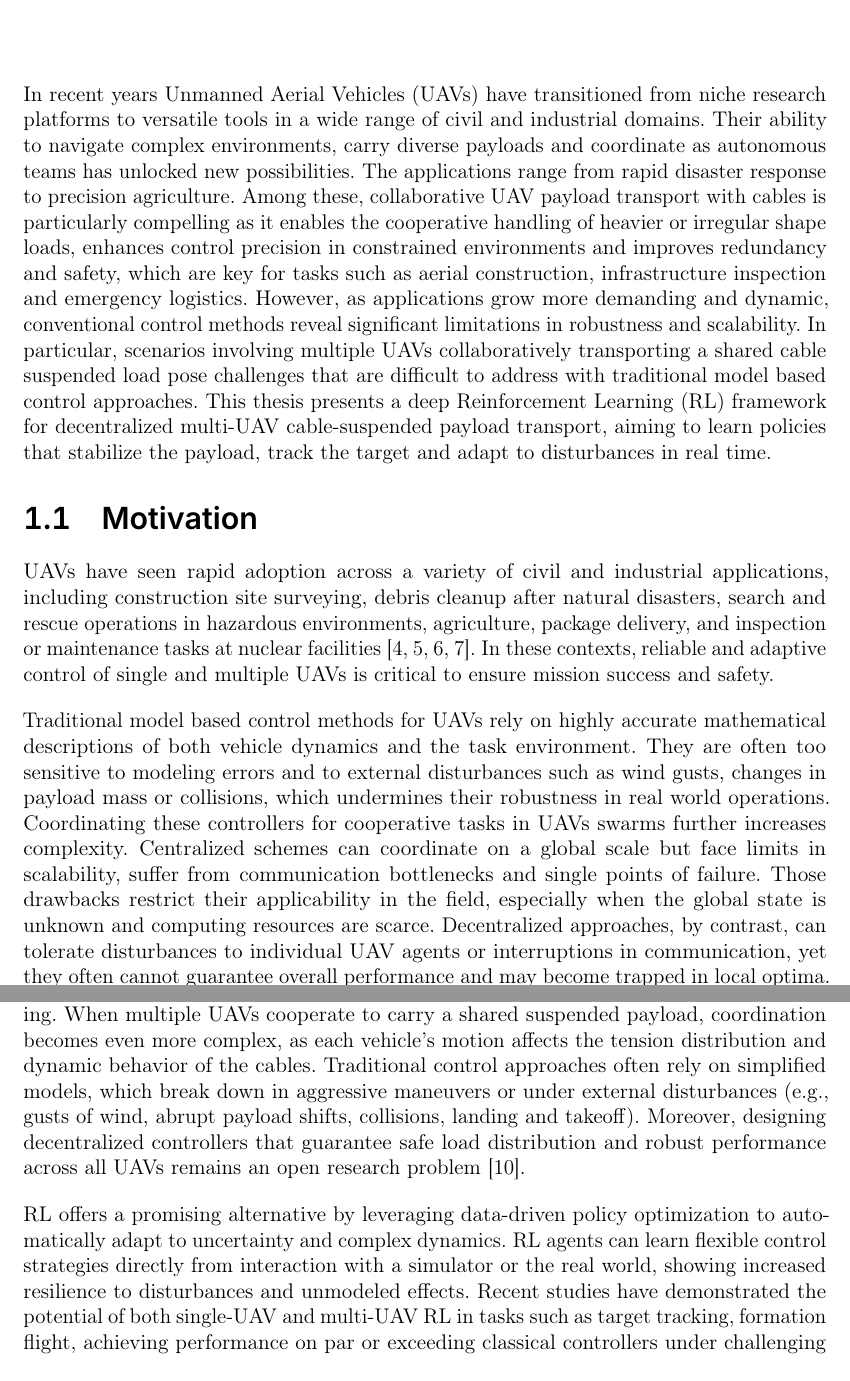
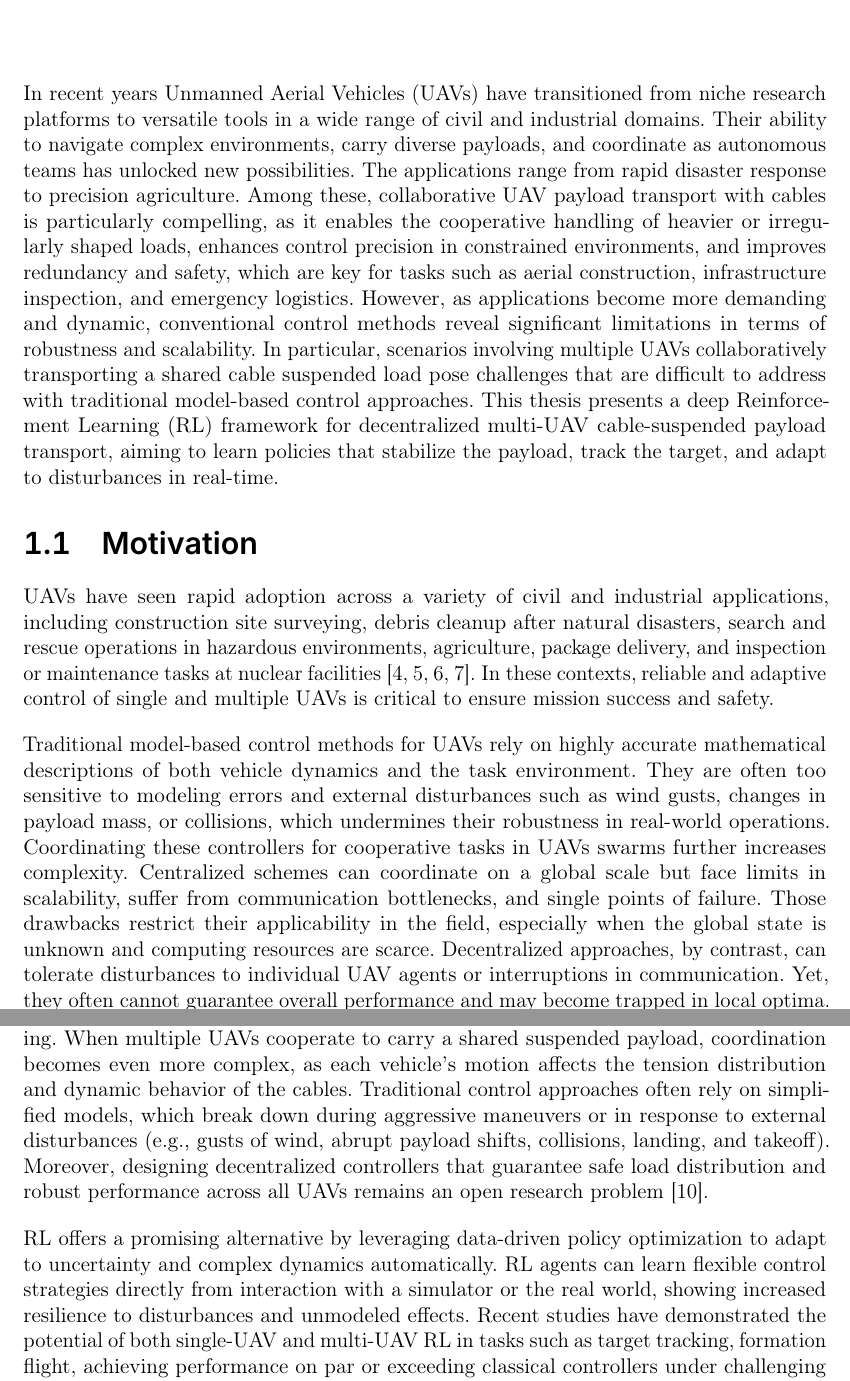
Before and after one commit to viktorlorentz/quad-rl, a LaTeX thesis (thesis/thesis.tex, which reads thesis/chapters/1-intro.tex): two parts of pages 10 and 11 of 72, joined at a grey line, cut so that both start at the same text. Compiled offline with pdfLaTeX.

Commit message:
small fixes

```diff
--- a/thesis/chapters/1-intro.tex
+++ b/thesis/chapters/1-intro.tex
@@ -1,16 +1,16 @@
 \chapter{Introduction}
 \glsresetall
-In recent years \glspl{uav} have transitioned from niche research platforms to versatile tools in a wide range of civil and industrial domains. Their ability to navigate complex environments, carry diverse payloads and coordinate as autonomous teams has unlocked new possibilities. The applications range from rapid disaster response to precision agriculture. Among these, collaborative \gls{uav} payload transport with cables is particularly compelling as it enables the cooperative handling of heavier or irregular shape loads, enhances control precision in constrained environments and improves redundancy and safety, which are key for tasks such as aerial construction, infrastructure inspection and emergency logistics. However, as applications grow more demanding and dynamic, conventional control methods reveal significant limitations in robustness and scalability. In particular, scenarios involving multiple \glspl{uav} collaboratively transporting a shared cable suspended load pose challenges that are difficult to address with traditional model based control approaches.
-This thesis presents a deep \gls{rl} framework for decentralized multi-\gls{uav} cable-suspended payload transport, aiming to learn policies that stabilize the payload, track the target and adapt to disturbances in real time.
+In recent years \glspl{uav} have transitioned from niche research platforms to versatile tools in a wide range of civil and industrial domains. Their ability to navigate complex environments, carry diverse payloads, and coordinate as autonomous teams has unlocked new possibilities. The applications range from rapid disaster response to precision agriculture. Among these, collaborative \gls{uav} payload transport with cables is particularly compelling, as it enables the cooperative handling of heavier or irregularly shaped loads, enhances control precision in constrained environments, and improves redundancy and safety, which are key for tasks such as aerial construction, infrastructure inspection, and emergency logistics. However, as applications become more demanding and dynamic, conventional control methods reveal significant limitations in terms of robustness and scalability. In particular, scenarios involving multiple \glspl{uav} collaboratively transporting a shared cable suspended load pose challenges that are difficult to address with traditional model-based control approaches.
+This thesis presents a deep \gls{rl} framework for decentralized multi-\gls{uav} cable-suspended payload transport, aiming to learn policies that stabilize the payload, track the target, and adapt to disturbances in real-time.
 
 \section{Motivation}
 \glspl{uav} have seen rapid adoption across a variety of civil and industrial applications, including construction site surveying, debris cleanup after natural disasters, search and rescue operations in hazardous environments, agriculture, package delivery, and inspection or maintenance tasks at nuclear facilities \autocite{Idrissi2022AROA,Lyu2023UnmannedAVA,Chen2021FromUSA,Abbaraju2018SensingASA}. In these contexts, reliable and adaptive control of single and multiple \glspl{uav} is critical to ensure mission success and safety.
 
-Traditional model based control methods for \glspl{uav} rely on highly accurate mathematical descriptions of both vehicle dynamics and the task environment. They are often too sensitive to modeling errors and to external disturbances such as wind gusts, changes in payload mass or collisions, which undermines their robustness in real world operations. Coordinating these controllers for cooperative tasks in \glspl{uav} swarms further increases complexity. Centralized schemes can coordinate on a global scale but face limits in scalability, suffer from communication bottlenecks and single points of failure. Those drawbacks restrict their applicability in the field, especially when the global state is unknown and computing resources are scarce. Decentralized approaches, by contrast, can tolerate disturbances to individual \gls{uav} agents or interruptions in communication, yet they often cannot guarantee overall performance and may become trapped in local optima. \autocite{batra_decentralized_2022, Zhou2020EGOSwarmAF}.
+Traditional model-based control methods for \glspl{uav} rely on highly accurate mathematical descriptions of both vehicle dynamics and the task environment. They are often too sensitive to modeling errors and external disturbances such as wind gusts, changes in payload mass, or collisions, which undermines their robustness in real-world operations. Coordinating these controllers for cooperative tasks in \glspl{uav} swarms further increases complexity. Centralized schemes can coordinate on a global scale but face limits in scalability, suffer from communication bottlenecks, and single points of failure. Those drawbacks restrict their applicability in the field, especially when the global state is unknown and computing resources are scarce. Decentralized approaches, by contrast, can tolerate disturbances to individual \gls{uav} agents or interruptions in communication. Yet, they often cannot guarantee overall performance and may become trapped in local optima. \autocite{batra_decentralized_2022, Zhou2020EGOSwarmAF}.
 
-A particularly challenging application for \glspl{uav} is aerial payload transport. Cable-suspended payload transport offers several advantages over other attachment methods. By suspending a load beneath one or more \glspl{uav} using flexible cables, the system can adapt to varying payload shapes and sizes without the need for specialized fixtures. Cables are lightweight and easily stowed, which decreases the overall system mass and improves flight endurance. Additionally, cable-suspended configurations provide natural compliance that can absorb shocks and reduce the transmission of vibrations from the \gls{uav} rotors to the payload. These benefits make cable-based transport particularly attractive for missions requiring the delivery of sensitive equipment. However, the suspended load can exhibit significant pendulum-like oscillations, which complicate stabilization and trajectory tracking. When multiple \glspl{uav} cooperate to carry a shared suspended payload, coordination becomes even more complex, as each vehicle's motion affects the tension distribution and dynamic behavior of the cables. Traditional control approaches often rely on simplified models, which break down in aggressive maneuvers or under external disturbances (e.g., gusts of wind, abrupt payload shifts, collisions, landing and takeoff). Moreover, designing decentralized controllers that guarantee safe load distribution and robust performance across all \glspl{uav} remains an open research problem \cite{estevez_review_2024}.
+A particularly challenging application for \glspl{uav} is aerial payload transport. Cable-suspended payload transport offers several advantages over other attachment methods. By suspending a load beneath one or more \glspl{uav} using flexible cables, the system can adapt to varying payload shapes and sizes without the need for specialized fixtures. Cables are lightweight and easily stowed, which decreases the overall system mass and improves flight endurance. Additionally, cable-suspended configurations provide natural compliance that can absorb shocks and reduce the transmission of vibrations from the \gls{uav} rotors to the payload. These benefits make cable-based transport particularly attractive for missions requiring the delivery of sensitive equipment. However, the suspended load can exhibit significant pendulum-like oscillations, which complicate stabilization and trajectory tracking. When multiple \glspl{uav} cooperate to carry a shared suspended payload, coordination becomes even more complex, as each vehicle's motion affects the tension distribution and dynamic behavior of the cables. Traditional control approaches often rely on simplified models, which break down during aggressive maneuvers or in response to external disturbances (e.g., gusts of wind, abrupt payload shifts, collisions, landing, and takeoff). Moreover, designing decentralized controllers that guarantee safe load distribution and robust performance across all \glspl{uav} remains an open research problem \cite{estevez_review_2024}.
 
-\gls{rl} offers a promising alternative by leveraging data-driven policy optimization to automatically adapt to uncertainty and complex dynamics. \gls{rl} agents can learn flexible control strategies directly from interaction with a simulator or the real world, showing increased resilience to disturbances and unmodeled effects. Recent studies have demonstrated the potential of both single-\gls{uav} and multi-\gls{uav} \gls{rl} in tasks such as target tracking, formation flight, achieving performance on par or exceeding classical controllers under challenging conditions \autocite{Hwangbo2017ControlOA, kaufmann_champion-level_2023, Song2023ReachingTL, huang_collision_2024,Eschmann2024}.
+\gls{rl} offers a promising alternative by leveraging data-driven policy optimization to adapt to uncertainty and complex dynamics automatically. \gls{rl} agents can learn flexible control strategies directly from interaction with a simulator or the real world, showing increased resilience to disturbances and unmodeled effects. Recent studies have demonstrated the potential of both single-\gls{uav} and multi-\gls{uav} \gls{rl} in tasks such as target tracking, formation flight, achieving performance on par or exceeding classical controllers under challenging conditions \autocite{Hwangbo2017ControlOA, kaufmann_champion-level_2023, Song2023ReachingTL, huang_collision_2024,Eschmann2024}.
 
 The goal of this thesis is to develop a deep \gls{rl} approach for coordinated multi \gls{uav} payload transport, with a focus on cable suspended loads. By designing an efficient training pipeline that supports decentralized learning, we aim to achieve control policies that can stabilize the suspended payload, distribute load forces evenly among cooperating \glspl{uav}, and adapt to disturbances in real time, while tracking the payload position. Such policies promise to be more robust, safer, and more autonomous than existing methods, enabling scalable multi \gls{uav} teams to perform complex transport missions in unstructured and dynamic environments.
 eschmann
```
Also changed, not shown: thesis/chapters/1-intro.tex (2 more changed lines).
